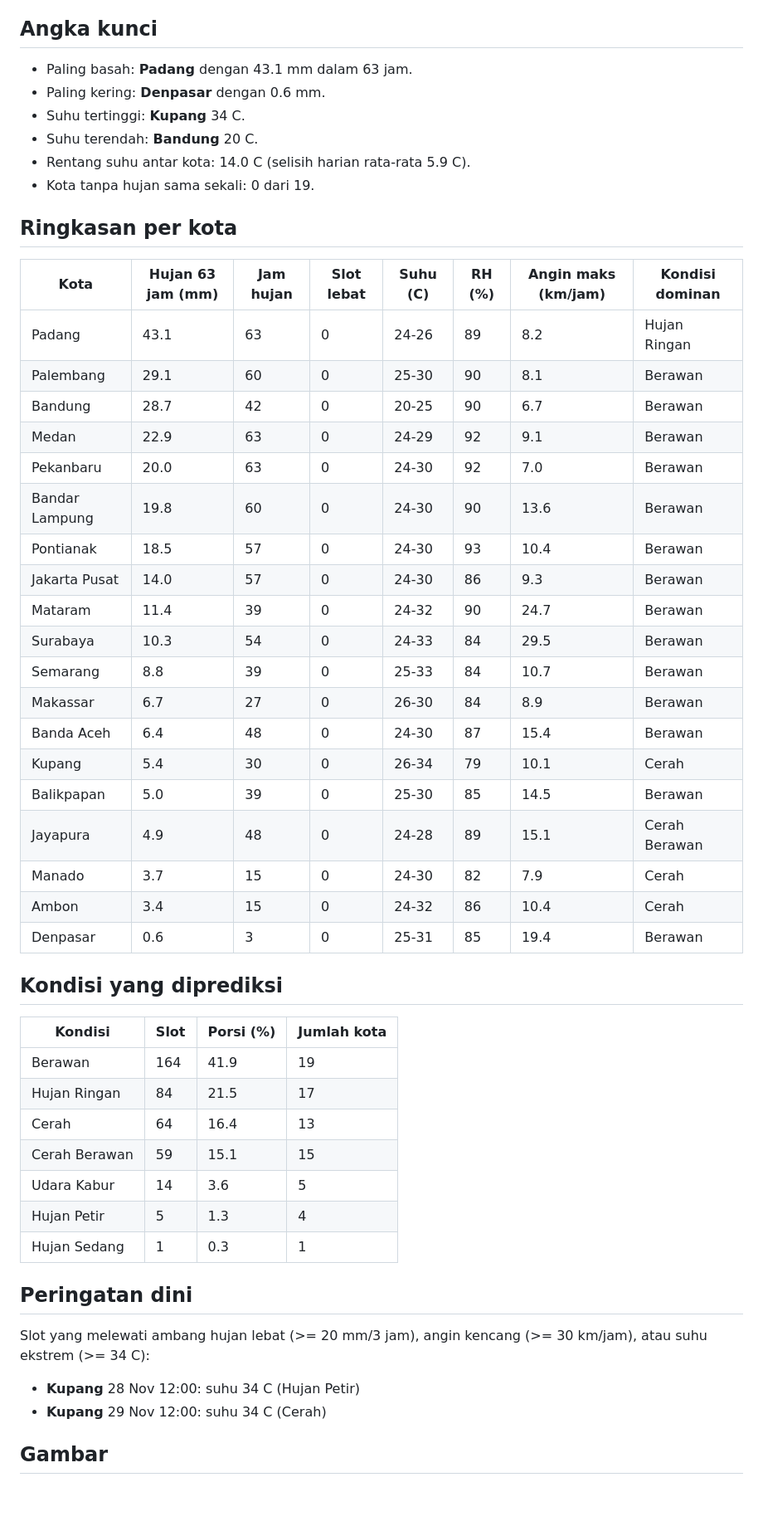
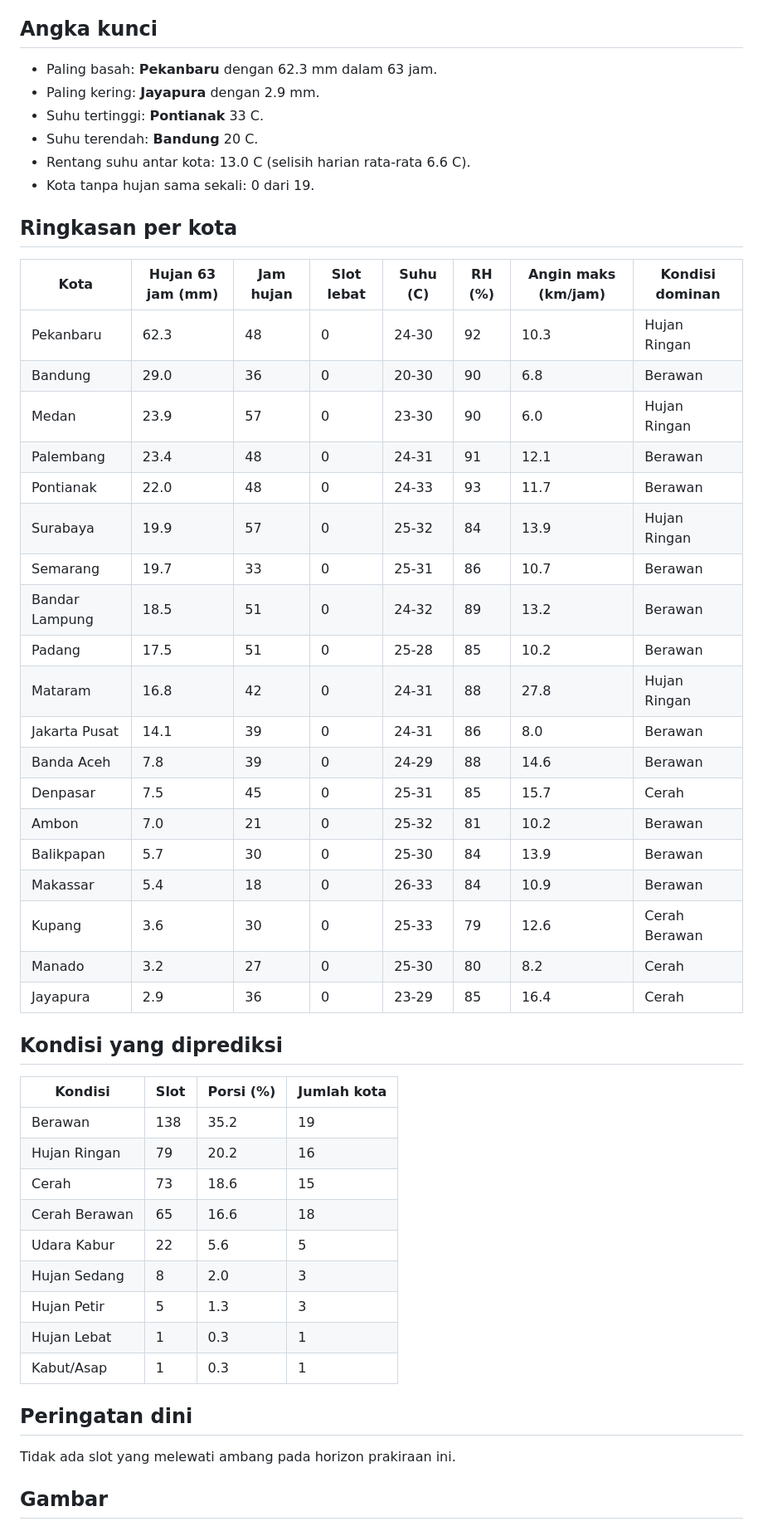
Before and after one commit to 4RGY/cuaca-indonesia, a Markdown page: outputs/laporan.md, the part around one of its changes. Shown at 83% size. Drawn GitHub-style; blank space fills up the shorter version.

Commit message:
chore: refresh prakiraan BMKG

```diff
--- a/outputs/laporan.md
+++ b/outputs/laporan.md
@@ -4,55 +4,54 @@ Analisis 19 kota, 391 slot prakiraan 3 jam (27 Nov 2026 sampai 29 Nov 2026). Sum
 
 ## Angka kunci
 
-- Paling basah: **Padang** dengan 43.1 mm dalam 63 jam.
-- Paling kering: **Denpasar** dengan 0.6 mm.
-- Suhu tertinggi: **Kupang** 34 C.
+- Paling basah: **Pekanbaru** dengan 62.3 mm dalam 63 jam.
+- Paling kering: **Jayapura** dengan 2.9 mm.
+- Suhu tertinggi: **Pontianak** 33 C.
 - Suhu terendah: **Bandung** 20 C.
-- Rentang suhu antar kota: 14.0 C (selisih harian rata-rata 5.9 C).
+- Rentang suhu antar kota: 13.0 C (selisih harian rata-rata 6.6 C).
 - Kota tanpa hujan sama sekali: 0 dari 19.
 
 ## Ringkasan per kota
 
 | Kota | Hujan 63 jam (mm) | Jam hujan | Slot lebat | Suhu (C) | RH (%) | Angin maks (km/jam) | Kondisi dominan |
 |---|---|---|---|---|---|---|---|
-| Padang | 43.1 | 63 | 0 | 24-26 | 89 | 8.2 | Hujan Ringan |
-| Palembang | 29.1 | 60 | 0 | 25-30 | 90 | 8.1 | Berawan |
-| Bandung | 28.7 | 42 | 0 | 20-25 | 90 | 6.7 | Berawan |
-| Medan | 22.9 | 63 | 0 | 24-29 | 92 | 9.1 | Berawan |
-| Pekanbaru | 20.0 | 63 | 0 | 24-30 | 92 | 7.0 | Berawan |
-| Bandar Lampung | 19.8 | 60 | 0 | 24-30 | 90 | 13.6 | Berawan |
-| Pontianak | 18.5 | 57 | 0 | 24-30 | 93 | 10.4 | Berawan |
-| Jakarta Pusat | 14.0 | 57 | 0 | 24-30 | 86 | 9.3 | Berawan |
-| Mataram | 11.4 | 39 | 0 | 24-32 | 90 | 24.7 | Berawan |
-| Surabaya | 10.3 | 54 | 0 | 24-33 | 84 | 29.5 | Berawan |
-| Semarang | 8.8 | 39 | 0 | 25-33 | 84 | 10.7 | Berawan |
-| Makassar | 6.7 | 27 | 0 | 26-30 | 84 | 8.9 | Berawan |
-| Banda Aceh | 6.4 | 48 | 0 | 24-30 | 87 | 15.4 | Berawan |
-| Kupang | 5.4 | 30 | 0 | 26-34 | 79 | 10.1 | Cerah |
-| Balikpapan | 5.0 | 39 | 0 | 25-30 | 85 | 14.5 | Berawan |
-| Jayapura | 4.9 | 48 | 0 | 24-28 | 89 | 15.1 | Cerah Berawan |
-| Manado | 3.7 | 15 | 0 | 24-30 | 82 | 7.9 | Cerah |
-| Ambon | 3.4 | 15 | 0 | 24-32 | 86 | 10.4 | Cerah |
-| Denpasar | 0.6 | 3 | 0 | 25-31 | 85 | 19.4 | Berawan |
+| Pekanbaru | 62.3 | 48 | 0 | 24-30 | 92 | 10.3 | Hujan Ringan |
+| Bandung | 29.0 | 36 | 0 | 20-30 | 90 | 6.8 | Berawan |
+| Medan | 23.9 | 57 | 0 | 23-30 | 90 | 6.0 | Hujan Ringan |
+| Palembang | 23.4 | 48 | 0 | 24-31 | 91 | 12.1 | Berawan |
+| Pontianak | 22.0 | 48 | 0 | 24-33 | 93 | 11.7 | Berawan |
+| Surabaya | 19.9 | 57 | 0 | 25-32 | 84 | 13.9 | Hujan Ringan |
+| Semarang | 19.7 | 33 | 0 | 25-31 | 86 | 10.7 | Berawan |
+| Bandar Lampung | 18.5 | 51 | 0 | 24-32 | 89 | 13.2 | Berawan |
+| Padang | 17.5 | 51 | 0 | 25-28 | 85 | 10.2 | Berawan |
+| Mataram | 16.8 | 42 | 0 | 24-31 | 88 | 27.8 | Hujan Ringan |
+| Jakarta Pusat | 14.1 | 39 | 0 | 24-31 | 86 | 8.0 | Berawan |
+| Banda Aceh | 7.8 | 39 | 0 | 24-29 | 88 | 14.6 | Berawan |
+| Denpasar | 7.5 | 45 | 0 | 25-31 | 85 | 15.7 | Cerah |
+| Ambon | 7.0 | 21 | 0 | 25-32 | 81 | 10.2 | Berawan |
+| Balikpapan | 5.7 | 30 | 0 | 25-30 | 84 | 13.9 | Berawan |
+| Makassar | 5.4 | 18 | 0 | 26-33 | 84 | 10.9 | Berawan |
+| Kupang | 3.6 | 30 | 0 | 25-33 | 79 | 12.6 | Cerah Berawan |
+| Manado | 3.2 | 27 | 0 | 25-30 | 80 | 8.2 | Cerah |
+| Jayapura | 2.9 | 36 | 0 | 23-29 | 85 | 16.4 | Cerah |
 
 ## Kondisi yang diprediksi
 
 | Kondisi | Slot | Porsi (%) | Jumlah kota |
 |---|---|---|---|
-| Berawan | 164 | 41.9 | 19 |
-| Hujan Ringan | 84 | 21.5 | 17 |
-| Cerah | 64 | 16.4 | 13 |
-| Cerah Berawan | 59 | 15.1 | 15 |
-| Udara Kabur | 14 | 3.6 | 5 |
-| Hujan Petir | 5 | 1.3 | 4 |
-| Hujan Sedang | 1 | 0.3 | 1 |
+| Berawan | 138 | 35.2 | 19 |
+| Hujan Ringan | 79 | 20.2 | 16 |
+| Cerah | 73 | 18.6 | 15 |
+| Cerah Berawan | 65 | 16.6 | 18 |
+| Udara Kabur | 22 | 5.6 | 5 |
+| Hujan Sedang | 8 | 2.0 | 3 |
+| Hujan Petir | 5 | 1.3 | 3 |
+| Hujan Lebat | 1 | 0.3 | 1 |
+| Kabut/Asap | 1 | 0.3 | 1 |
 
 ## Peringatan dini
 
-Slot yang melewati ambang hujan lebat (>= 20 mm/3 jam), angin kencang (>= 30 km/jam), atau suhu ekstrem (>= 34 C):
-
-- **Kupang** 28 Nov 12:00: suhu 34 C (Hujan Petir)
-- **Kupang** 29 Nov 12:00: suhu 34 C (Cerah)
+Tidak ada slot yang melewati ambang pada horizon prakiraan ini.
 
 ## Gambar
 
```
Also changed, not shown: other parts of outputs/laporan.md (+1 -1 lines), outputs/figures/01_curah_hujan_kota.png, outputs/figures/02_heatmap_harian.png, outputs/figures/03_rentang_suhu.png, outputs/figures/04_profil_hujan_terbasah.png, 3 other files.
